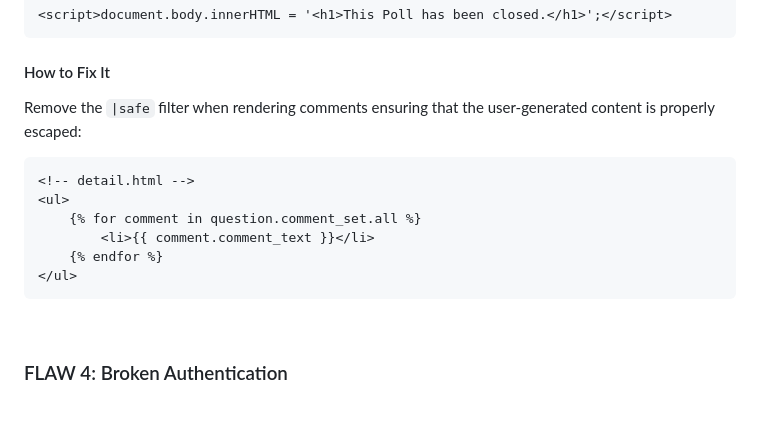
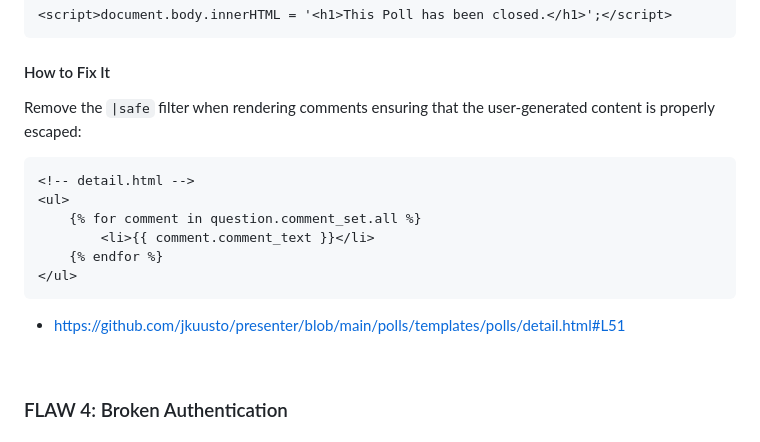
Before and after one commit to jkuusto/presenter, a Markdown page: README.md, the part around the change. GitHub-like rendering; blank space fills up the shorter version.

````diff
--- a/README.md
+++ b/README.md
@@ -132,7 +132,7 @@ Example 2: Instead of rendering the page normally, render only a h1 header claim
 <script>document.body.innerHTML = '<h1>This Poll has been closed.</h1>';</script>
 ```
 #### How to Fix It
-Remove the ```|safe``` filter when rendering comments ensuring that the user-generated content is properly escaped:
+Remove the `|safe` filter when rendering comments ensuring that the user-generated content is properly escaped:
 ```
 <!-- detail.html -->
 <ul>
@@ -141,6 +141,7 @@
     {% endfor %}
 </ul>
 ```
+- https://github.com/jkuusto/presenter/blob/main/polls/templates/polls/detail.html#L51
 
 <br>
 
````
